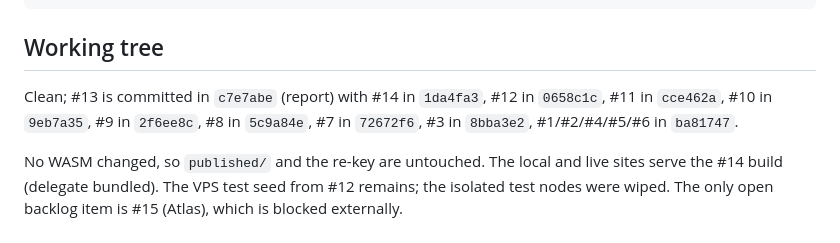
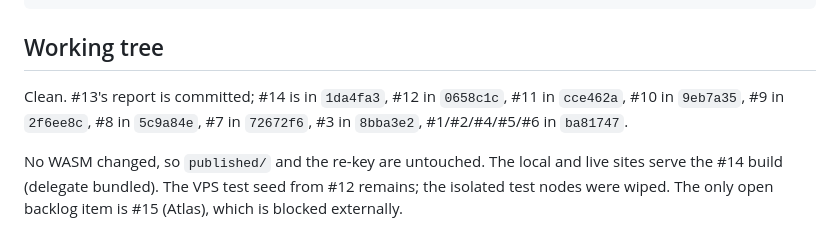
Before and after one commit to paulrd/number, a Markdown page: BACKLOG.md, the part around the change. Rendered like a GitHub page.

Commit message:
Fix the working-tree note after the #13 commit

```diff
--- a/BACKLOG.md
+++ b/BACKLOG.md
@@ -368,9 +368,9 @@ make verify-merge
 
 ## Working tree
 
-Clean; #13 is committed in `c7e7abe` (report) with #14 in `1da4fa3`, #12 in
-`0658c1c`, #11 in `cce462a`, #10 in `9eb7a35`, #9 in `2f6ee8c`, #8 in
-`5c9a84e`, #7 in `72672f6`, #3 in `8bba3e2`, #1/#2/#4/#5/#6 in `ba81747`.
+Clean. #13's report is committed; #14 is in `1da4fa3`, #12 in `0658c1c`, #11 in
+`cce462a`, #10 in `9eb7a35`, #9 in `2f6ee8c`, #8 in `5c9a84e`, #7 in `72672f6`,
+#3 in `8bba3e2`, #1/#2/#4/#5/#6 in `ba81747`.
 
 No WASM changed, so `published/` and the re-key are untouched. The local and
 live sites serve the #14 build (delegate bundled). The VPS test seed from #12
```
